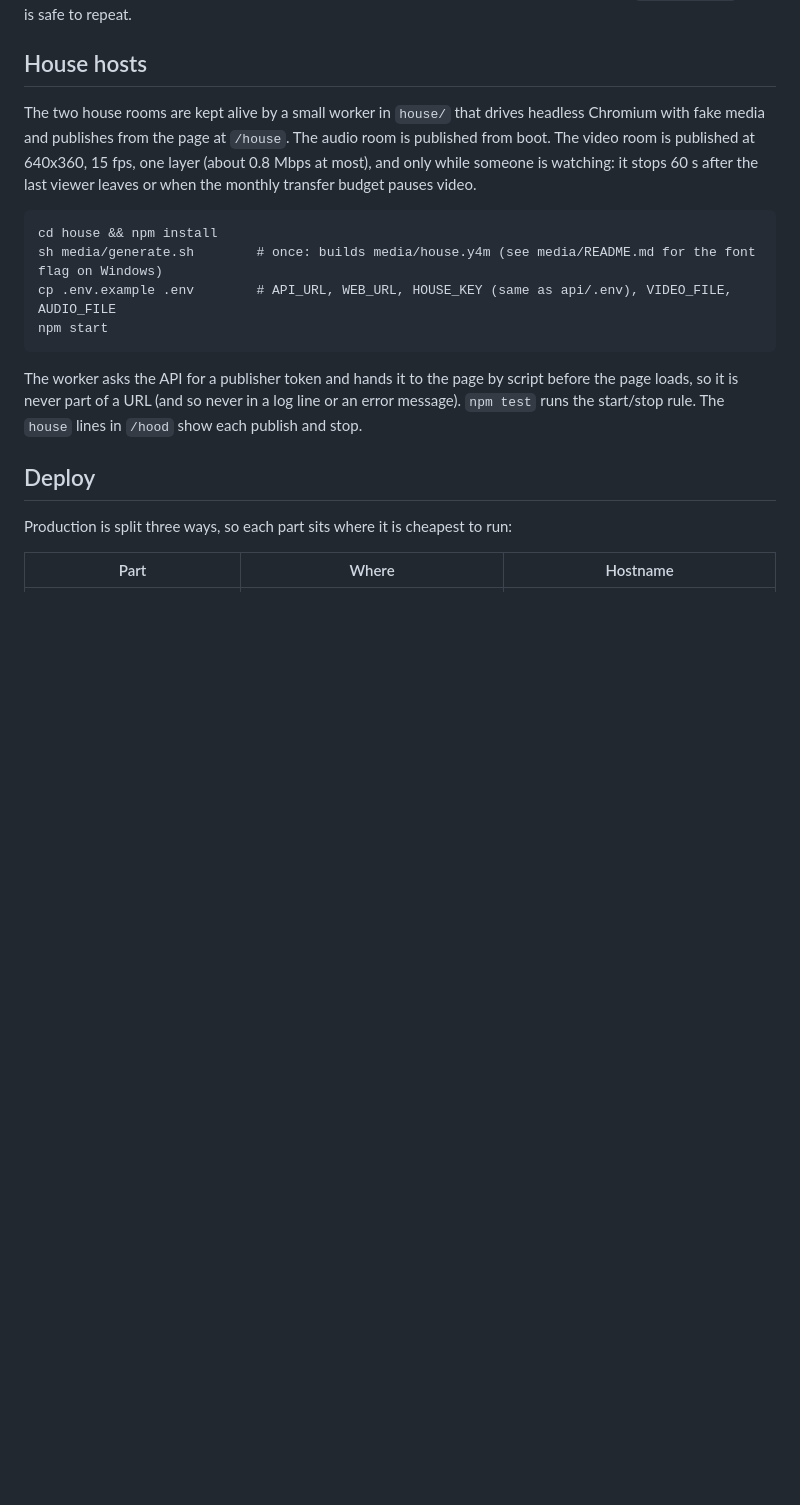
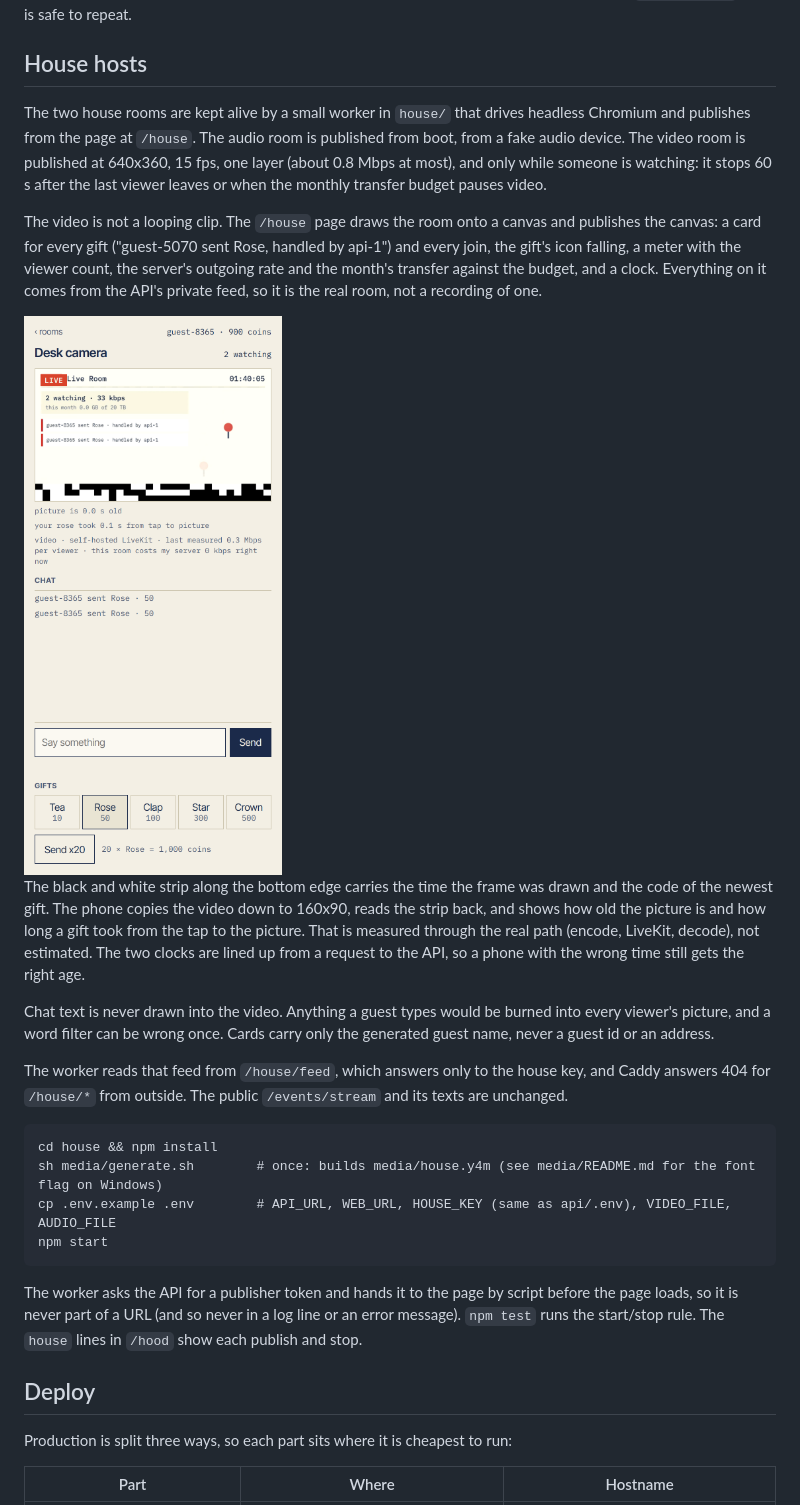
Before and after one commit to Tahmid1999/live-room, a Markdown page: README.md, the part around the change. Rendered like a GitHub page; pictures changed too: docs/phone-house-stream.png (added); blank space fills up the shorter version.

Commit message:
describe the live house stream

```diff
--- a/README.md
+++ b/README.md
@@ -58,7 +58,17 @@ Playwright starts LiveKit, the API and the web app if they are not already runni
 
 ## House hosts
 
-The two house rooms are kept alive by a small worker in `house/` that drives headless Chromium with fake media and publishes from the page at `/house`. The audio room is published from boot. The video room is published at 640x360, 15 fps, one layer (about 0.8 Mbps at most), and only while someone is watching: it stops 60 s after the last viewer leaves or when the monthly transfer budget pauses video.
+The two house rooms are kept alive by a small worker in `house/` that drives headless Chromium and publishes from the page at `/house`. The audio room is published from boot, from a fake audio device. The video room is published at 640x360, 15 fps, one layer (about 0.8 Mbps at most), and only while someone is watching: it stops 60 s after the last viewer leaves or when the monthly transfer budget pauses video.
+
+The video is not a looping clip. The `/house` page draws the room onto a canvas and publishes the canvas: a card for every gift ("guest-5070 sent Rose, handled by api-1") and every join, the gift's icon falling, a meter with the viewer count, the server's outgoing rate and the month's transfer against the budget, and a clock. Everything on it comes from the API's private feed, so it is the real room, not a recording of one.
+
+<img src="docs/phone-house-stream.png" width="300" alt="The video room on a phone: the canvas with a join card, two gift cards naming the API process, the meter and the stamp strip, and under it the picture's age and a gift's tap-to-picture time">
+
+The black and white strip along the bottom edge carries the time the frame was drawn and the code of the newest gift. The phone copies the video down to 160x90, reads the strip back, and shows how old the picture is and how long a gift took from the tap to the picture. That is measured through the real path (encode, LiveKit, decode), not estimated. The two clocks are lined up from a request to the API, so a phone with the wrong time still gets the right age.
+
+Chat text is never drawn into the video. Anything a guest types would be burned into every viewer's picture, and a word filter can be wrong once. Cards carry only the generated guest name, never a guest id or an address.
+
+The worker reads that feed from `/house/feed`, which answers only to the house key, and Caddy answers 404 for `/house/*` from outside. The public `/events/stream` and its texts are unchanged.
 
     cd house && npm install
     sh media/generate.sh        # once: builds media/house.y4m (see media/README.md for the font flag on Windows)
```
